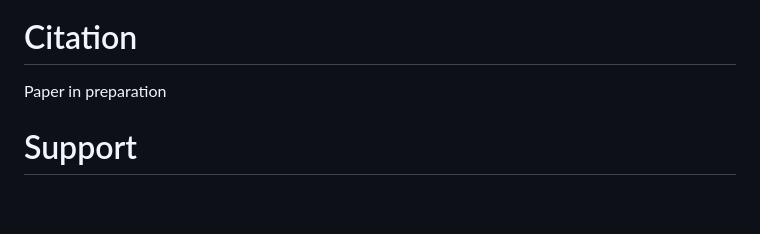
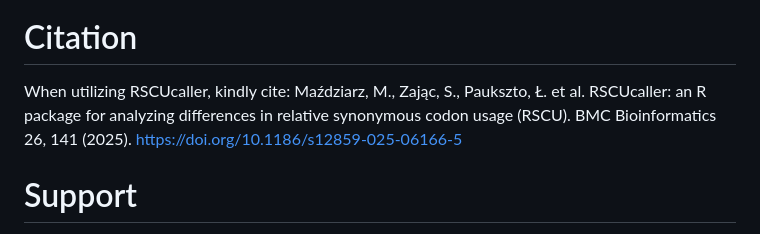
Before and after one commit to Mordziarz/RSCUcaller, a Markdown page: README.md, the part around the change. Rendered like a GitHub page; blank space fills up the shorter version.

```diff
--- a/README.md
+++ b/README.md
@@ -348,7 +348,7 @@ stat_scat_box(get_RSCU_out = get_RSCU_out, width = 6, height = 6, res = 300,p.ad
 
 # Citation
 
-Paper in preparation
+When utilizing RSCUcaller, kindly cite: Maździarz, M., Zając, S., Paukszto, Ł. et al. RSCUcaller: an R package for analyzing differences in relative synonymous codon usage (RSCU). BMC Bioinformatics 26, 141 (2025). https://doi.org/10.1186/s12859-025-06166-5
 
 # Support
 Any issues connected with the RSCUcaller should be addressed to Mateusz Mazdziarz (mateusz.mazdziarz@uwm.edu.pl).
```
